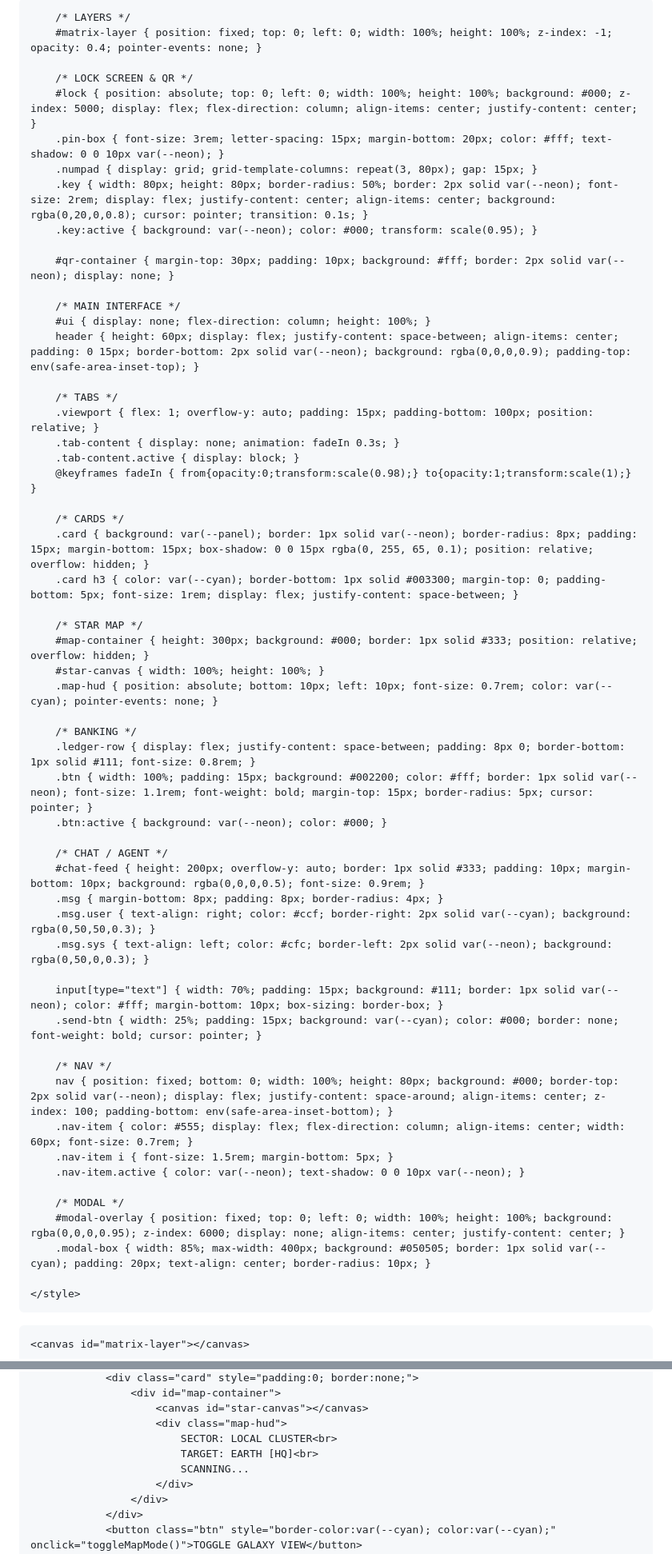
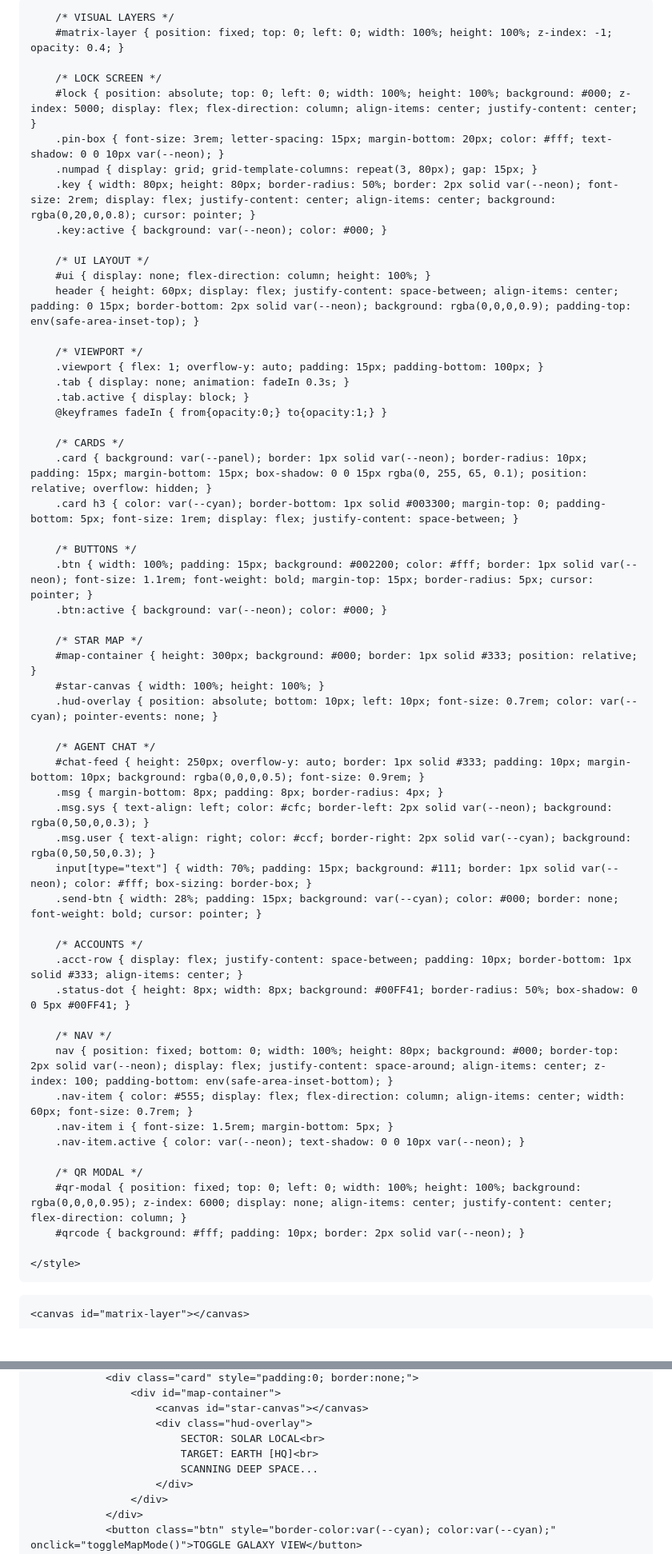
Before and after one commit to CRAFTCROWNCREATE/CEC-MATRIX-, a Markdown page: README.md, 2 parts joined by grey strips. Shown: that part at 80% size. Drawn GitHub-style; blank space fills up the shorter version.

```diff
--- a/README.md
+++ b/README.md
@@ -12,52 +12,52 @@
     <style>
         /* --- CORE PHYSICS --- */
         :root { --neon: #00FF41; --cyan: #00F3FF; --bg: #000; --panel: rgba(0, 10, 0, 0.95); }
-        body { background: var(--bg); color: var(--neon); font-family: 'Courier New', monospace; margin: 0; height: 100vh; overflow: hidden; user-select: none; -webkit-touch-callout: none; display: flex; flex-direction: column; }
+        body { background: var(--bg); color: var(--neon); font-family: 'Courier New', monospace; margin: 0; height: 100vh; overflow: hidden; display: flex; flex-direction: column; -webkit-user-select: none; }
 
-        /* LAYERS */
-        #matrix-layer { position: fixed; top: 0; left: 0; width: 100%; height: 100%; z-index: -1; opacity: 0.4; pointer-events: none; }
+        /* VISUAL LAYERS */
+        #matrix-layer { position: fixed; top: 0; left: 0; width: 100%; height: 100%; z-index: -1; opacity: 0.4; }
 
-        /* LOCK SCREEN & QR */
+        /* LOCK SCREEN */
         #lock { position: absolute; top: 0; left: 0; width: 100%; height: 100%; background: #000; z-index: 5000; display: flex; flex-direction: column; align-items: center; justify-content: center; }
         .pin-box { font-size: 3rem; letter-spacing: 15px; margin-bottom: 20px; color: #fff; text-shadow: 0 0 10px var(--neon); }
         .numpad { display: grid; grid-template-columns: repeat(3, 80px); gap: 15px; }
-        .key { width: 80px; height: 80px; border-radius: 50%; border: 2px solid var(--neon); font-size: 2rem; display: flex; justify-content: center; align-items: center; background: rgba(0,20,0,0.8); cursor: pointer; transition: 0.1s; }
-        .key:active { background: var(--neon); color: #000; transform: scale(0.95); }
+        .key { width: 80px; height: 80px; border-radius: 50%; border: 2px solid var(--neon); font-size: 2rem; display: flex; justify-content: center; align-items: center; background: rgba(0,20,0,0.8); cursor: pointer; }
+        .key:active { background: var(--neon); color: #000; }
 
-        #qr-container { margin-top: 30px; padding: 10px; background: #fff; border: 2px solid var(--neon); display: none; }
-
-        /* MAIN INTERFACE */
+        /* UI LAYOUT */
         #ui { display: none; flex-direction: column; height: 100%; }
         header { height: 60px; display: flex; justify-content: space-between; align-items: center; padding: 0 15px; border-bottom: 2px solid var(--neon); background: rgba(0,0,0,0.9); padding-top: env(safe-area-inset-top); }
 
-        /* TABS */
-        .viewport { flex: 1; overflow-y: auto; padding: 15px; padding-bottom: 100px; position: relative; }
-        .tab-content { display: none; animation: fadeIn 0.3s; }
-        .tab-content.active { display: block; }
-        @keyframes fadeIn { from{opacity:0;transform:scale(0.98);} to{opacity:1;transform:scale(1);} }
+        /* VIEWPORT */
+        .viewport { flex: 1; overflow-y: auto; padding: 15px; padding-bottom: 100px; }
+        .tab { display: none; animation: fadeIn 0.3s; }
+        .tab.active { display: block; }
+        @keyframes fadeIn { from{opacity:0;} to{opacity:1;} }
 
         /* CARDS */
-        .card { background: var(--panel); border: 1px solid var(--neon); border-radius: 8px; padding: 15px; margin-bottom: 15px; box-shadow: 0 0 15px rgba(0, 255, 65, 0.1); position: relative; overflow: hidden; }
+        .card { background: var(--panel); border: 1px solid var(--neon); border-radius: 10px; padding: 15px; margin-bottom: 15px; box-shadow: 0 0 15px rgba(0, 255, 65, 0.1); position: relative; overflow: hidden; }
         .card h3 { color: var(--cyan); border-bottom: 1px solid #003300; margin-top: 0; padding-bottom: 5px; font-size: 1rem; display: flex; justify-content: space-between; }
 
-        /* STAR MAP */
-        #map-container { height: 300px; background: #000; border: 1px solid #333; position: relative; overflow: hidden; }
-        #star-canvas { width: 100%; height: 100%; }
-        .map-hud { position: absolute; bottom: 10px; left: 10px; font-size: 0.7rem; color: var(--cyan); pointer-events: none; }
-
-        /* BANKING */
-        .ledger-row { display: flex; justify-content: space-between; padding: 8px 0; border-bottom: 1px solid #111; font-size: 0.8rem; }
+        /* BUTTONS */
         .btn { width: 100%; padding: 15px; background: #002200; color: #fff; border: 1px solid var(--neon); font-size: 1.1rem; font-weight: bold; margin-top: 15px; border-radius: 5px; cursor: pointer; }
         .btn:active { background: var(--neon); color: #000; }
 
-        /* CHAT / AGENT */
-        #chat-feed { height: 200px; overflow-y: auto; border: 1px solid #333; padding: 10px; margin-bottom: 10px; background: rgba(0,0,0,0.5); font-size: 0.9rem; }
+        /* STAR MAP */
+        #map-container { height: 300px; background: #000; border: 1px solid #333; position: relative; }
+        #star-canvas { width: 100%; height: 100%; }
+        .hud-overlay { position: absolute; bottom: 10px; left: 10px; font-size: 0.7rem; color: var(--cyan); pointer-events: none; }
+
+        /* AGENT CHAT */
+        #chat-feed { height: 250px; overflow-y: auto; border: 1px solid #333; padding: 10px; margin-bottom: 10px; background: rgba(0,0,0,0.5); font-size: 0.9rem; }
         .msg { margin-bottom: 8px; padding: 8px; border-radius: 4px; }
+        .msg.sys { text-align: left; color: #cfc; border-left: 2px solid var(--neon); background: rgba(0,50,0,0.3); }
         .msg.user { text-align: right; color: #ccf; border-right: 2px solid var(--cyan); background: rgba(0,50,50,0.3); }
-        .msg.sys { text-align: left; color: #cfc; border-left: 2px solid var(--neon); background: rgba(0,50,0,0.3); }
+        input[type="text"] { width: 70%; padding: 15px; background: #111; border: 1px solid var(--neon); color: #fff; box-sizing: border-box; }
+        .send-btn { width: 28%; padding: 15px; background: var(--cyan); color: #000; border: none; font-weight: bold; cursor: pointer; }
 
-        input[type="text"] { width: 70%; padding: 15px; background: #111; border: 1px solid var(--neon); color: #fff; margin-bottom: 10px; box-sizing: border-box; }
-        .send-btn { width: 25%; padding: 15px; background: var(--cyan); color: #000; border: none; font-weight: bold; cursor: pointer; }
+        /* ACCOUNTS */
+        .acct-row { display: flex; justify-content: space-between; padding: 10px; border-bottom: 1px solid #333; align-items: center; }
+        .status-dot { height: 8px; width: 8px; background: #00FF41; border-radius: 50%; box-shadow: 0 0 5px #00FF41; }
 
         /* NAV */
         nav { position: fixed; bottom: 0; width: 100%; height: 80px; background: #000; border-top: 2px solid var(--neon); display: flex; justify-content: space-around; align-items: center; z-index: 100; padding-bottom: env(safe-area-inset-bottom); }
@@ -65,9 +65,9 @@
         .nav-item i { font-size: 1.5rem; margin-bottom: 5px; }
         .nav-item.active { color: var(--neon); text-shadow: 0 0 10px var(--neon); }
 
-        /* MODAL */
-        #modal-overlay { position: fixed; top: 0; left: 0; width: 100%; height: 100%; background: rgba(0,0,0,0.95); z-index: 6000; display: none; align-items: center; justify-content: center; }
-        .modal-box { width: 85%; max-width: 400px; background: #050505; border: 1px solid var(--cyan); padding: 20px; text-align: center; border-radius: 10px; }
+        /* QR MODAL */
+        #qr-modal { position: fixed; top: 0; left: 0; width: 100%; height: 100%; background: rgba(0,0,0,0.95); z-index: 6000; display: none; align-items: center; justify-content: center; flex-direction: column; }
+        #qrcode { background: #fff; padding: 10px; border: 2px solid var(--neon); }
 
     </style>
 </head>
@@ -130,10 +133,10 @@
                 <div class="card" style="padding:0; border:none;">
                     <div id="map-container">
                         <canvas id="star-canvas"></canvas>
-                        <div class="map-hud">
-                            SECTOR: LOCAL CLUSTER<br>
+                        <div class="hud-overlay">
+                            SECTOR: SOLAR LOCAL<br>
                             TARGET: EARTH [HQ]<br>
-                            SCANNING...
+                            SCANNING DEEP SPACE...
                         </div>
                     </div>
                 </div>
```
Also changed, not shown: other parts of README.md (+77 -120 lines).
